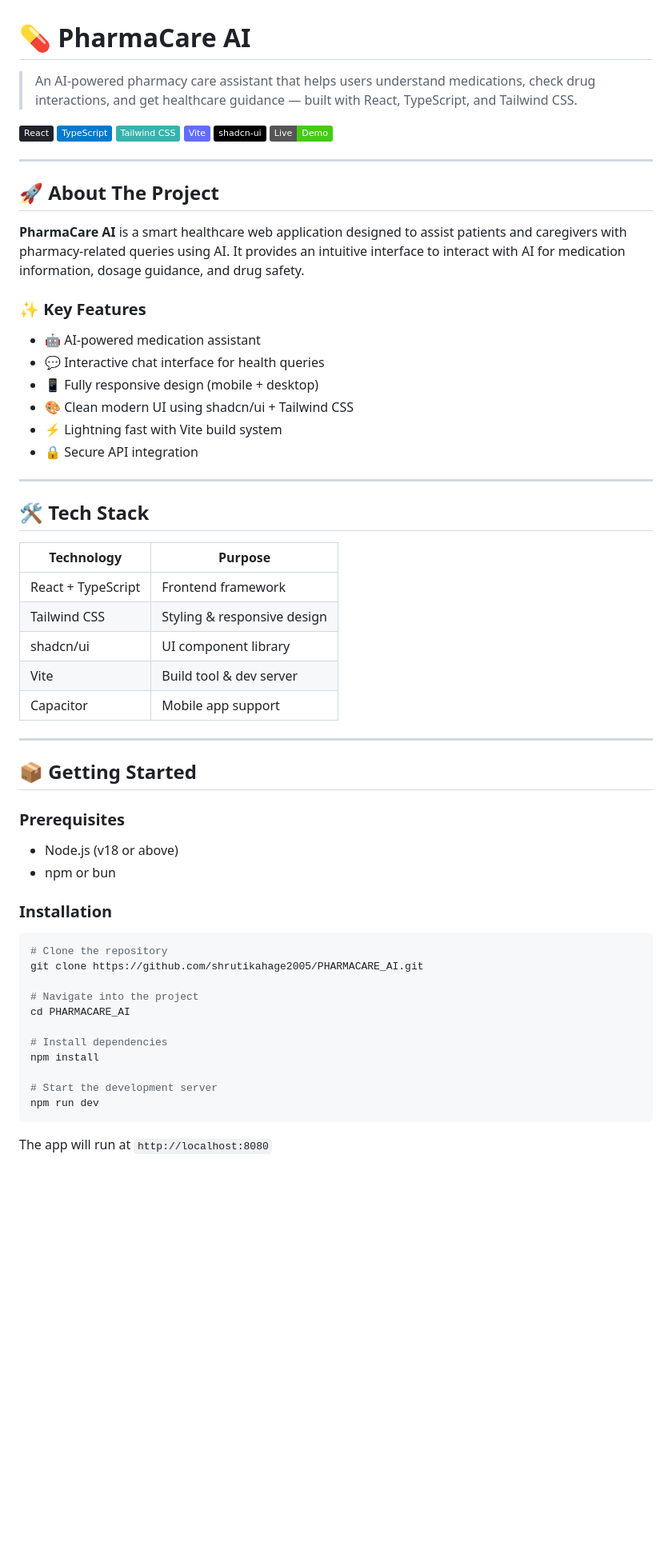
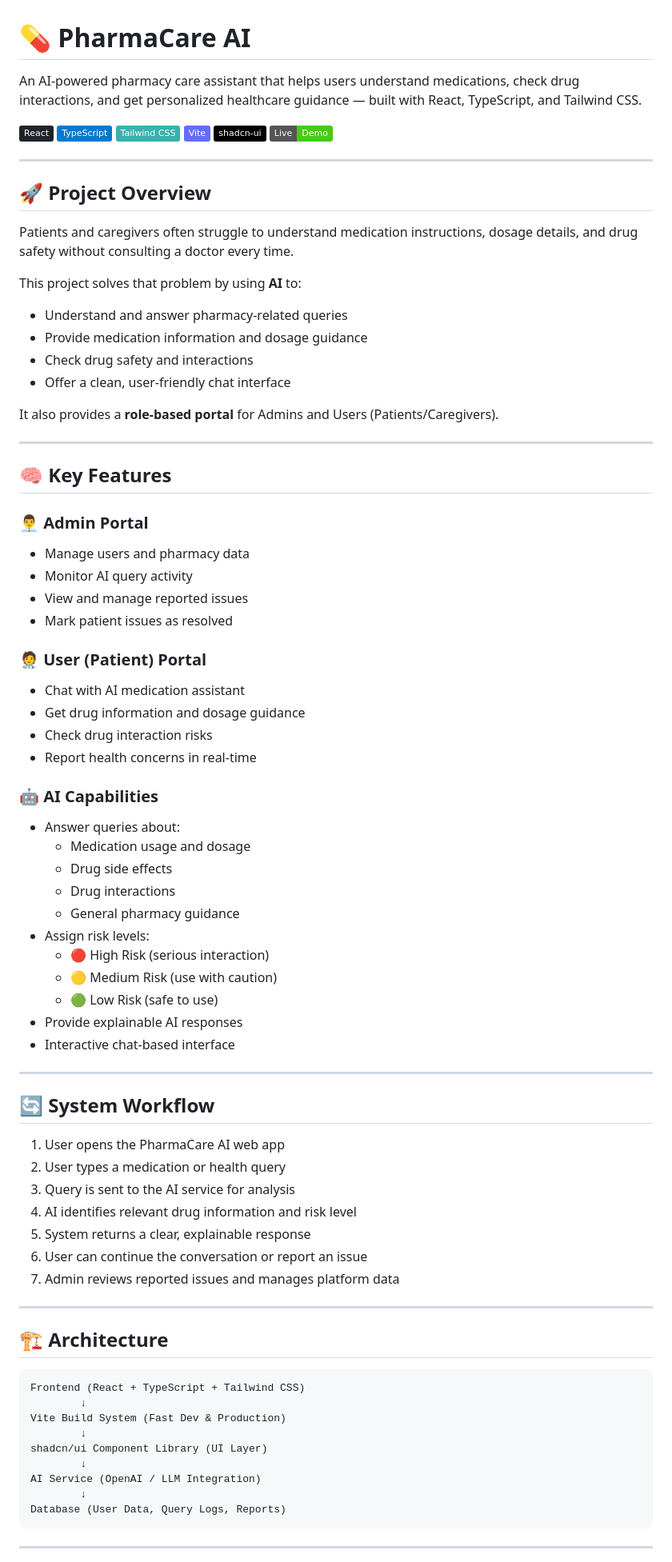
Before and after one commit to shrutikahage2005/PHARMACARE_AI, a Markdown page: README.md, the part around one of its changes. Shown at 80% size. Rendered like a GitHub page; badges without logos; blank space fills up the shorter version.

````diff
--- a/README.md
+++ b/README.md
@@ -1,6 +1,6 @@
 # 💊 PharmaCare AI
 
-> An AI-powered pharmacy care assistant that helps users understand medications, check drug interactions, and get healthcare guidance — built with React, TypeScript, and Tailwind CSS.
+An AI-powered pharmacy care assistant that helps users understand medications, check drug interactions, and get personalized healthcare guidance — built with React, TypeScript, and Tailwind CSS.
 
 ![React](https://img.shields.io/badge/React-20232A?style=flat&logo=react&logoColor=61DAFB)
 ![TypeScript](https://img.shields.io/badge/TypeScript-007ACC?style=flat&logo=typescript&logoColor=white)
@@ -11,55 +11,78 @@
 
 ---
 
-## 🚀 About The Project
+## 🚀 Project Overview
 
-**PharmaCare AI** is a smart healthcare web application designed to assist patients and caregivers with pharmacy-related queries using AI. It provides an intuitive interface to interact with AI for medication information, dosage guidance, and drug safety.
+Patients and caregivers often struggle to understand medication instructions, dosage details, and drug safety without consulting a doctor every time.
 
-### ✨ Key Features
+This project solves that problem by using **AI** to:
 
-- 🤖 AI-powered medication assistant
-- 💬 Interactive chat interface for health queries
-- 📱 Fully responsive design (mobile + desktop)
-- 🎨 Clean modern UI using shadcn/ui + Tailwind CSS
-- ⚡ Lightning fast with Vite build system
-- 🔒 Secure API integration
+- Understand and answer pharmacy-related queries
+- Provide medication information and dosage guidance
+- Check drug safety and interactions
+- Offer a clean, user-friendly chat interface
+
+It also provides a **role-based portal** for Admins and Users (Patients/Caregivers).
 
 ---
 
-## 🛠️ Tech Stack
+## 🧠 Key Features
 
-| Technology | Purpose |
-|---|---|
-| React + TypeScript | Frontend framework |
-| Tailwind CSS | Styling & responsive design |
-| shadcn/ui | UI component library |
-| Vite | Build tool & dev server |
-| Capacitor | Mobile app support |
+### 👨‍💼 Admin Portal
+
+- Manage users and pharmacy data
+- Monitor AI query activity
+- View and manage reported issues
+- Mark patient issues as resolved
+
+### 🧑‍⚕️ User (Patient) Portal
+
+- Chat with AI medication assistant
+- Get drug information and dosage guidance
+- Check drug interaction risks
+- Report health concerns in real-time
+
+### 🤖 AI Capabilities
+
+- Answer queries about:
+  - Medication usage and dosage
+  - Drug side effects
+  - Drug interactions
+  - General pharmacy guidance
+- Assign risk levels:
+  - 🔴 High Risk (serious interaction)
+  - 🟡 Medium Risk (use with caution)
+  - 🟢 Low Risk (safe to use)
+- Provide explainable AI responses
+- Interactive chat-based interface
 
 ---
 
-## 📦 Getting Started
+## 🔄 System Workflow
 
-### Prerequisites
+1. User opens the PharmaCare AI web app
+2. User types a medication or health query
+3. Query is sent to the AI service for analysis
+4. AI identifies relevant drug information and risk level
+5. System returns a clear, explainable response
+6. User can continue the conversation or report an issue
+7. Admin reviews reported issues and manages platform data
 
-- Node.js (v18 or above)
-- npm or bun
+---
 
-### Installation
+## 🏗️ Architecture
 
-```bash
-# Clone the repository
-git clone https://github.com/shrutikahage2005/PHARMACARE_AI.git
-
-# Navigate into the project
-cd PHARMACARE_AI
-
-# Install dependencies
-npm install
-
-# Start the development server
-npm run dev
+```
+Frontend (React + TypeScript + Tailwind CSS)
+        ↓
+Vite Build System (Fast Dev & Production)
+        ↓
+shadcn/ui Component Library (UI Layer)
+        ↓
+AI Service (OpenAI / LLM Integration)
+        ↓
+Database (User Data, Query Logs, Reports)
 ```
 
-The app will run at `http://localhost:8080`
+---
 
````
Also changed, not shown: other parts of README.md (+142 -21 lines).
